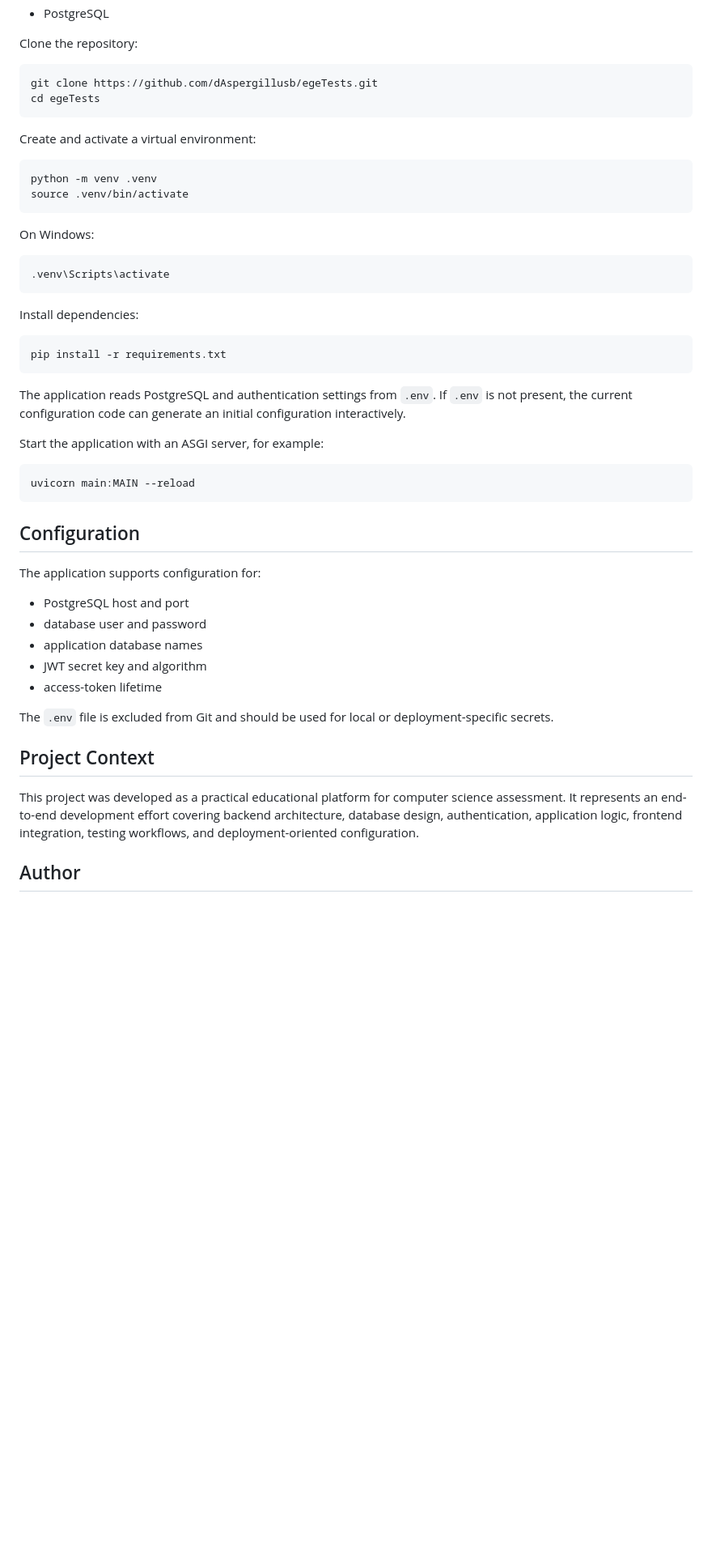
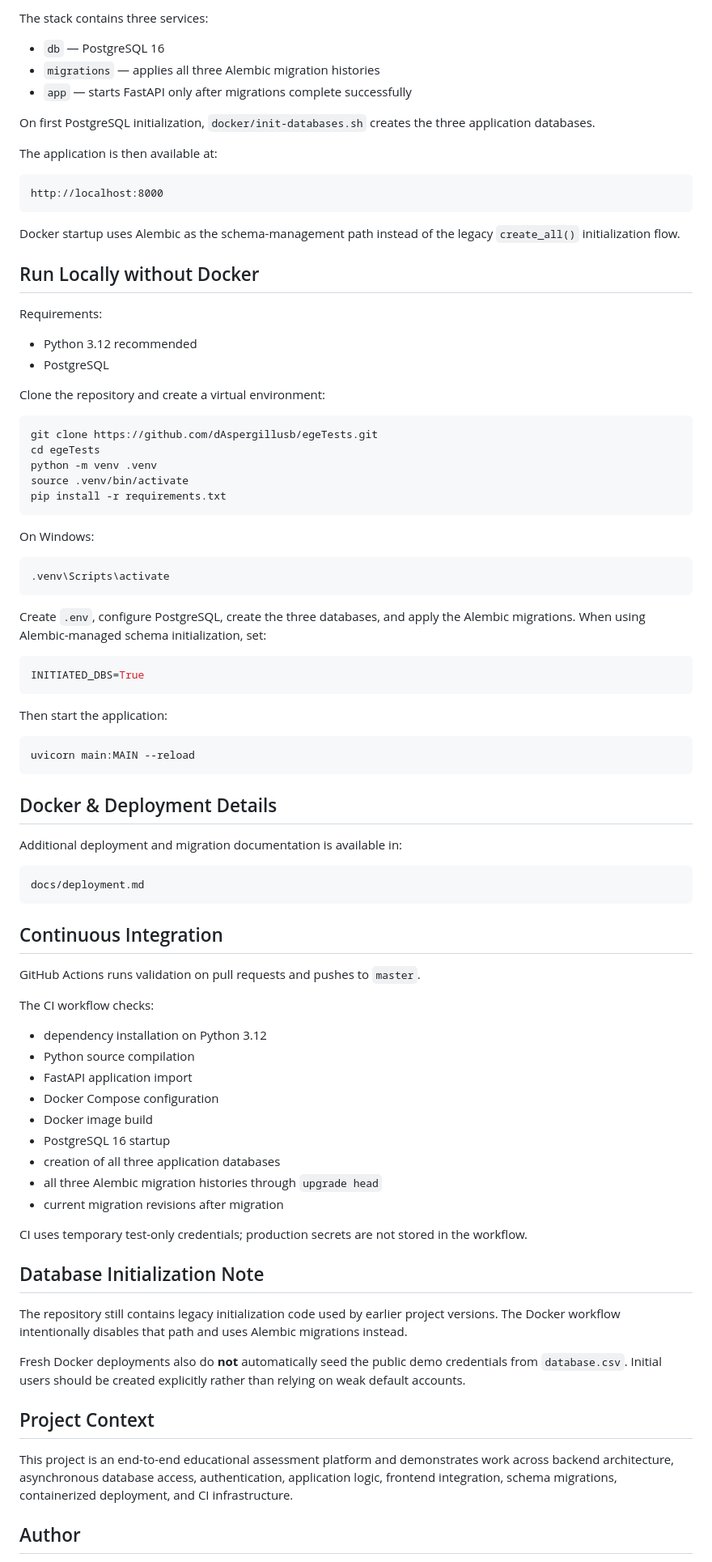
Before and after one commit to dAspergillusb/egeTests, a Markdown page: README.md, the part around one of its changes. Shown at 81% size. Rendered like a GitHub page; blank space fills up the shorter version.

````diff
--- a/README.md
+++ b/README.md
@@ -138,17 +202,34 @@ Database operations are designed around asynchronous PostgreSQL access.
+The stack contains three services:
+
+- `db` — PostgreSQL 16
+- `migrations` — applies all three Alembic migration histories
+- `app` — starts FastAPI only after migrations complete successfully
+
+On first PostgreSQL initialization, `docker/init-databases.sh` creates the three application databases.
+
+The application is then available at:
+
+```text
+http://localhost:8000
+```
+
+Docker startup uses Alembic as the schema-management path instead of the legacy `create_all()` initialization flow.
+
+## Run Locally without Docker
+
+Requirements:
+
+- Python 3.12 recommended
 - PostgreSQL
 
-Clone the repository:
+Clone the repository and create a virtual environment:
 
 ```bash
 git clone https://github.com/dAspergillusb/egeTests.git
 cd egeTests
-```
-
-Create and activate a virtual environment:
-
-```bash
 python -m venv .venv
 source .venv/bin/activate
+pip install -r requirements.txt
 ```
 
 On Windows:
@@ -157,35 +238,53 @@ On Windows:
 .venv\Scripts\activate
 ```
 
-Install dependencies:
+Create `.env`, configure PostgreSQL, create the three databases, and apply the Alembic migrations. When using Alembic-managed schema initialization, set:
 
-```bash
-pip install -r requirements.txt
+```env
+INITIATED_DBS=True
 ```
 
-The application reads PostgreSQL and authentication settings from `.env`. If `.env` is not present, the current configuration code can generate an initial configuration interactively.
-
-Start the application with an ASGI server, for example:
+Then start the application:
 
 ```bash
 uvicorn main:MAIN --reload
 ```
 
-## Configuration
+## Docker & Deployment Details
 
-The application supports configuration for:
+Additional deployment and migration documentation is available in:
 
-- PostgreSQL host and port
-- database user and password
-- application database names
-- JWT secret key and algorithm
-- access-token lifetime
+```text
+docs/deployment.md
+```
 
-The `.env` file is excluded from Git and should be used for local or deployment-specific secrets.
+## Continuous Integration
+
+GitHub Actions runs validation on pull requests and pushes to `master`.
+
+The CI workflow checks:
+
+- dependency installation on Python 3.12
+- Python source compilation
+- FastAPI application import
+- Docker Compose configuration
+- Docker image build
+- PostgreSQL 16 startup
+- creation of all three application databases
+- all three Alembic migration histories through `upgrade head`
+- current migration revisions after migration
+
+CI uses temporary test-only credentials; production secrets are not stored in the workflow.
+
+## Database Initialization Note
+
+The repository still contains legacy initialization code used by earlier project versions. The Docker workflow intentionally disables that path and uses Alembic migrations instead.
+
+Fresh Docker deployments also do **not** automatically seed the public demo credentials from `database.csv`. Initial users should be created explicitly rather than relying on weak default accounts.
 
 ## Project Context
 
-This project was developed as a practical educational platform for computer science assessment. It represents an end-to-end development effort covering backend architecture, database design, authentication, application logic, frontend integration, testing workflows, and deployment-oriented configuration.
+This project is an end-to-end educational assessment platform and demonstrates work across backend architecture, asynchronous database access, authentication, application logic, frontend integration, schema migrations, containerized deployment, and CI infrastructure.
 
 ## Author
 
````
Also changed, not shown: other parts of README.md (+108 -44 lines).
